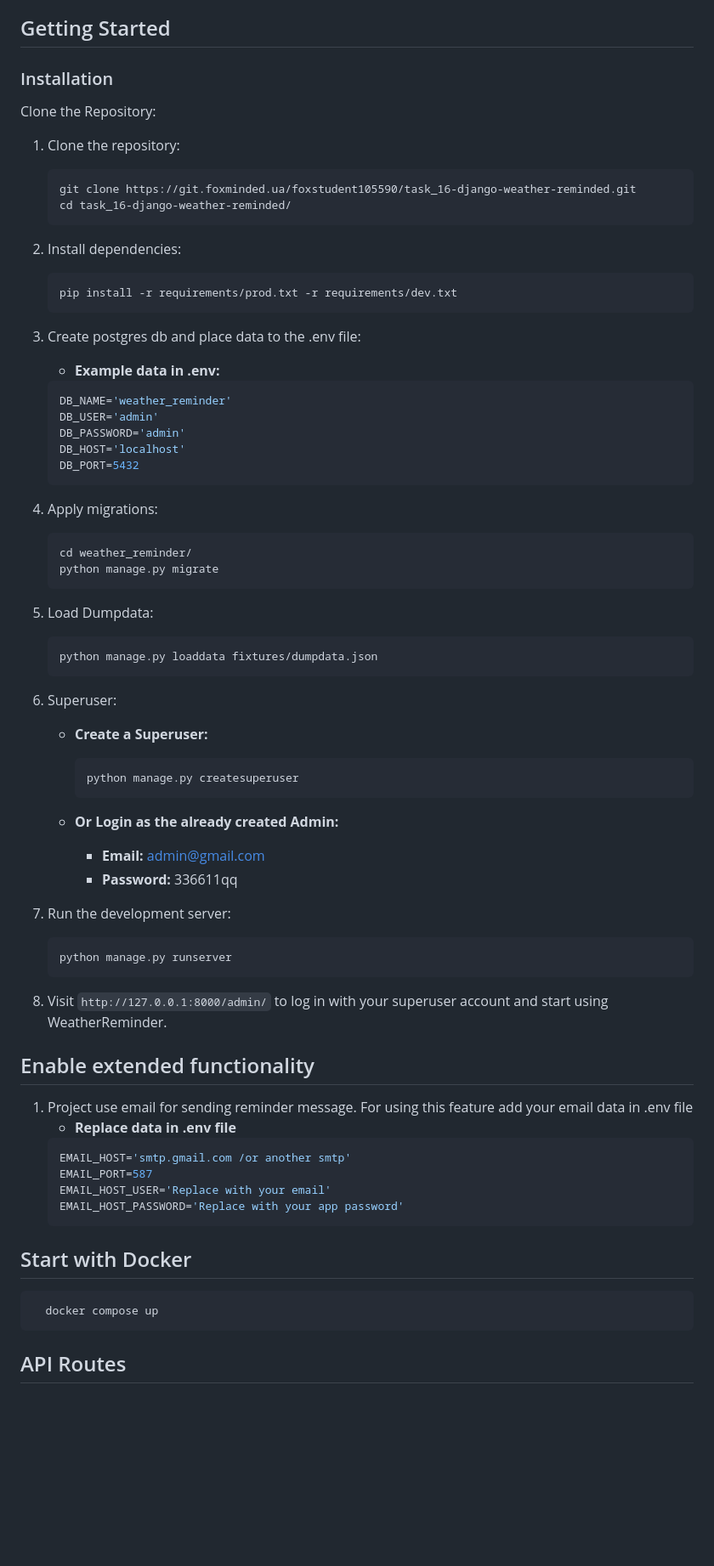
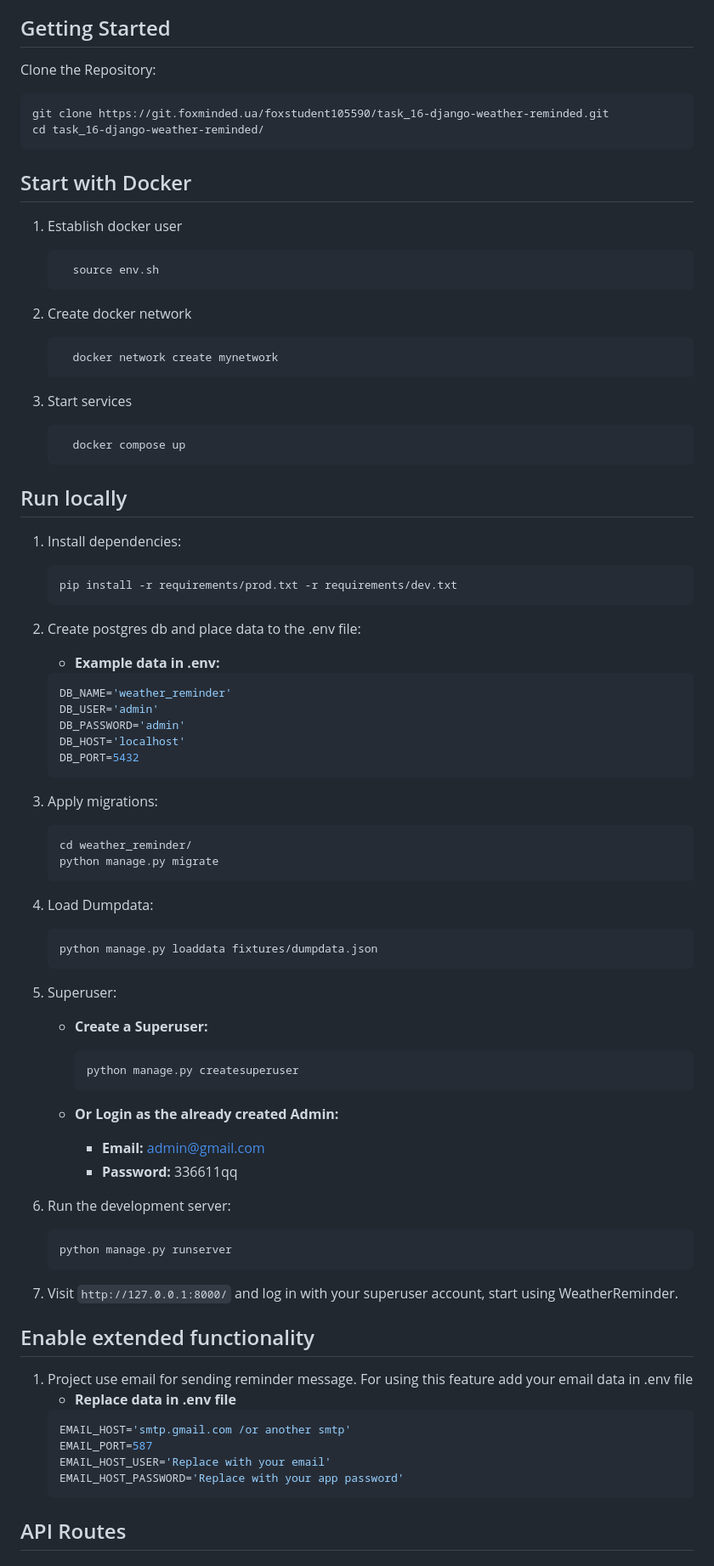
Before and after one commit to Maks-Siglov/Weather-Reminder, a Markdown page: README.md, the part around the change. Shown at 85% size. Drawn GitHub-style; blank space fills up the shorter version.

Commit message:
README corrected

````diff
--- a/README.md
+++ b/README.md
@@ -4,24 +4,43 @@ Welcome to WeatherReminder, your go-to solution for staying updated on the weath
 
 ## Getting Started
 
-
-### Installation
 Clone the Repository:
 
-1. Clone the repository:
+```bash
+git clone https://git.foxminded.ua/foxstudent105590/task_16-django-weather-reminded.git
+cd task_16-django-weather-reminded/
+```
+
+## Start with Docker
+
+
+1. Establish docker user
 
     ```bash
-    git clone https://git.foxminded.ua/foxstudent105590/task_16-django-weather-reminded.git
-    cd task_16-django-weather-reminded/
-    ```
+      source env.sh
+     ```
 
-2. Install dependencies:
+2. Create docker network
+
+    ```bash
+      docker network create mynetwork
+     ```
+
+3. Start services
+    ```bash
+      docker compose up
+     ```
+
+
+## Run locally
+
+1. Install dependencies:
 
     ```bash
     pip install -r requirements/prod.txt -r requirements/dev.txt
     ```
 
-3. Create postgres db and place data to the .env file:
+2. Create postgres db and place data to the .env file:
     - **Example data in .env:**
     ```bash
     DB_NAME='weather_reminder'
@@ -31,20 +50,20 @@ Clone the Repository:
     DB_PORT=5432
     ```
 
-4. Apply migrations:
+3. Apply migrations:
 
     ```bash
     cd weather_reminder/
     python manage.py migrate
     ```
 
-5. Load Dumpdata:
+4. Load Dumpdata:
 
     ```bash
     python manage.py loaddata fixtures/dumpdata.json
     ```
 
-6. Superuser:
+5. Superuser:
 
    - **Create a Superuser:**
      ```bash
@@ -55,13 +74,13 @@ Clone the Repository:
      - **Email:** admin@gmail.com
      - **Password:** 336611qq
 
-7. Run the development server:
+6. Run the development server:
 
     ```bash
     python manage.py runserver
     ```
 
-8. Visit `http://127.0.0.1:8000/admin/` to log in with your superuser account and start using WeatherReminder.
+7. Visit `http://127.0.0.1:8000/` and log in with your superuser account, start using WeatherReminder.
 
 ## Enable extended functionality
 
@@ -74,12 +93,6 @@ Clone the Repository:
     EMAIL_HOST_PASSWORD='Replace with your app password'
     ```
 
-## Start with Docker
-
-
-```bash
-  docker compose up
- ```
 
 ## API Routes
 
````
